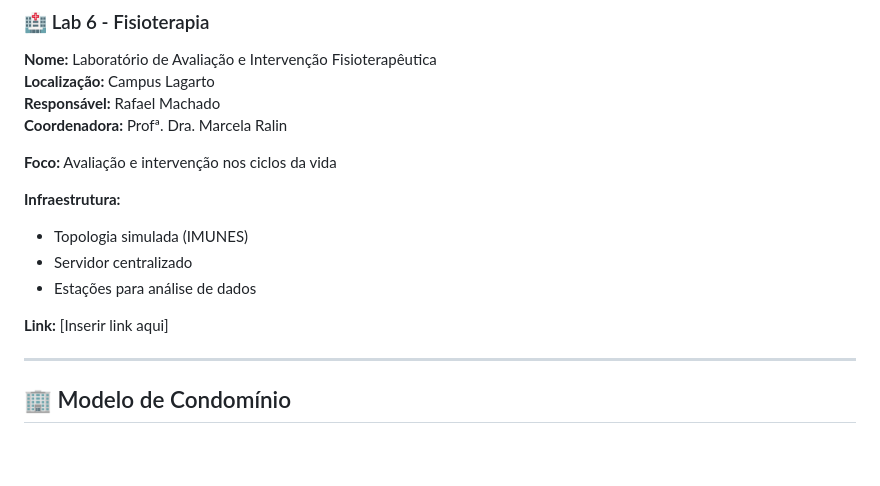
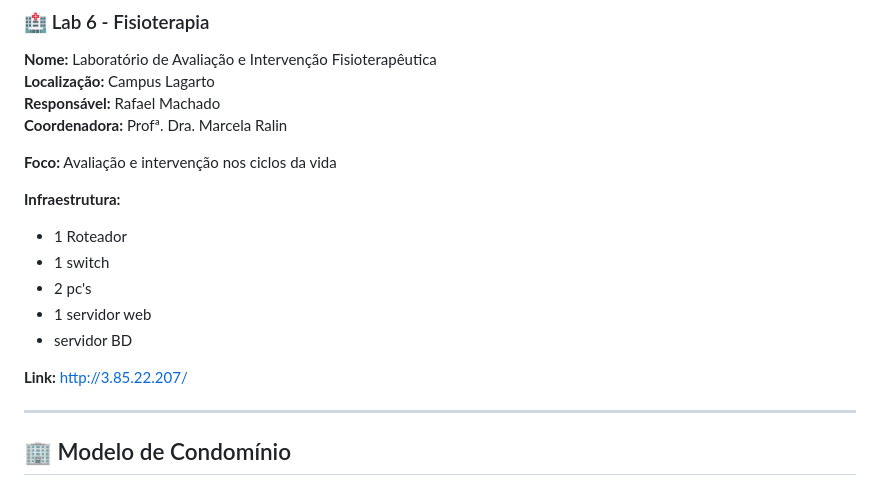
Before and after one commit to DCOMP-UFS/2025-2-lab-t2-projeto-condominio-campus-lagarto, a Markdown page: README.md, the part around the change. Drawn GitHub-style; blank space fills up the shorter version.

Commit message:
Link lab 6
Updated infrastructure details and added a link.

```diff
--- a/README.md
+++ b/README.md
@@ -119,11 +119,13 @@ Projeto de infraestrutura compartilhada de rede para 6 laboratórios de pesquisa
 
 **Infraestrutura:**
 
-- Topologia simulada (IMUNES)
-- Servidor centralizado
-- Estações para análise de dados
+- 1 Roteador
+- 1 switch
+- 2 pc's
+- 1 servidor web
+- servidor BD
 
-**Link:** [Inserir link aqui]
+**Link:** http://3.85.22.207/
 
 ---
 
```
